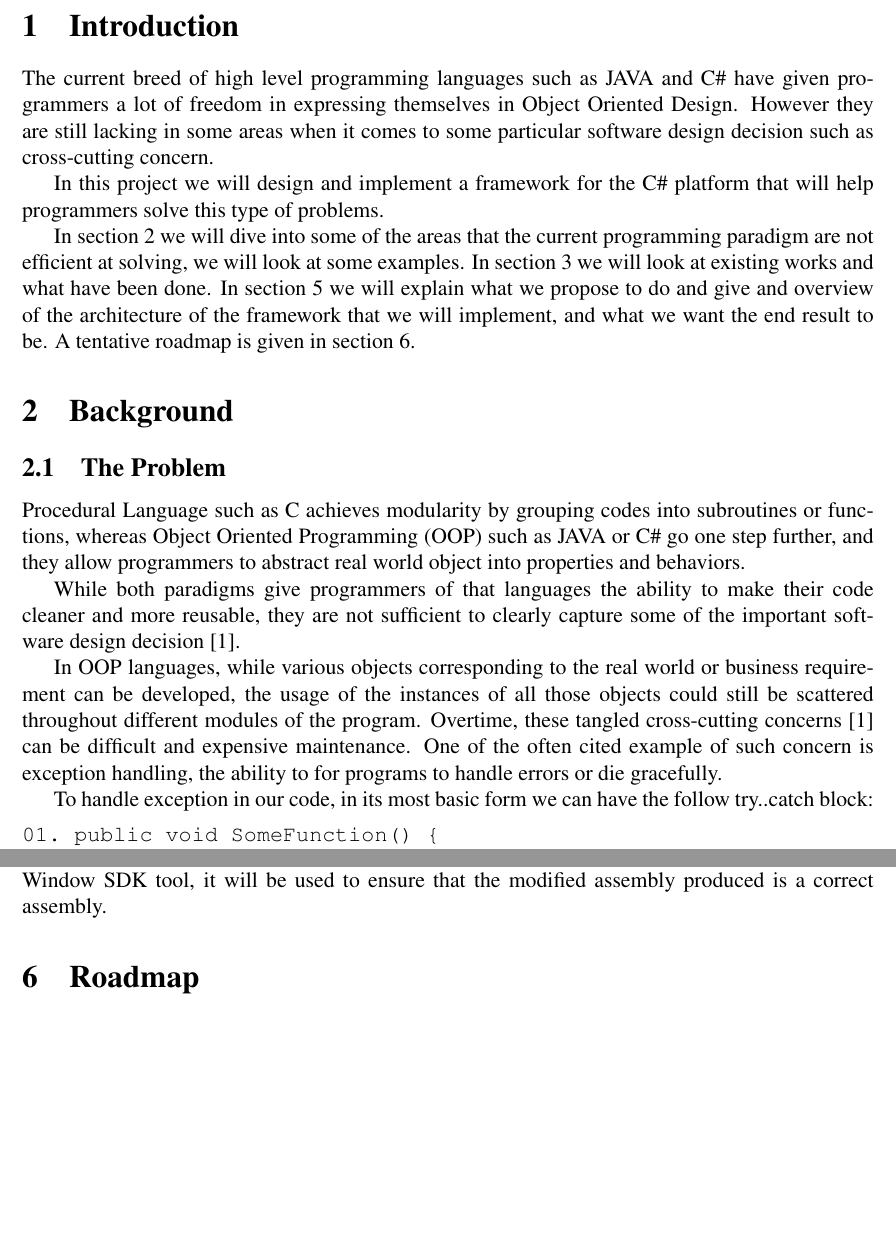
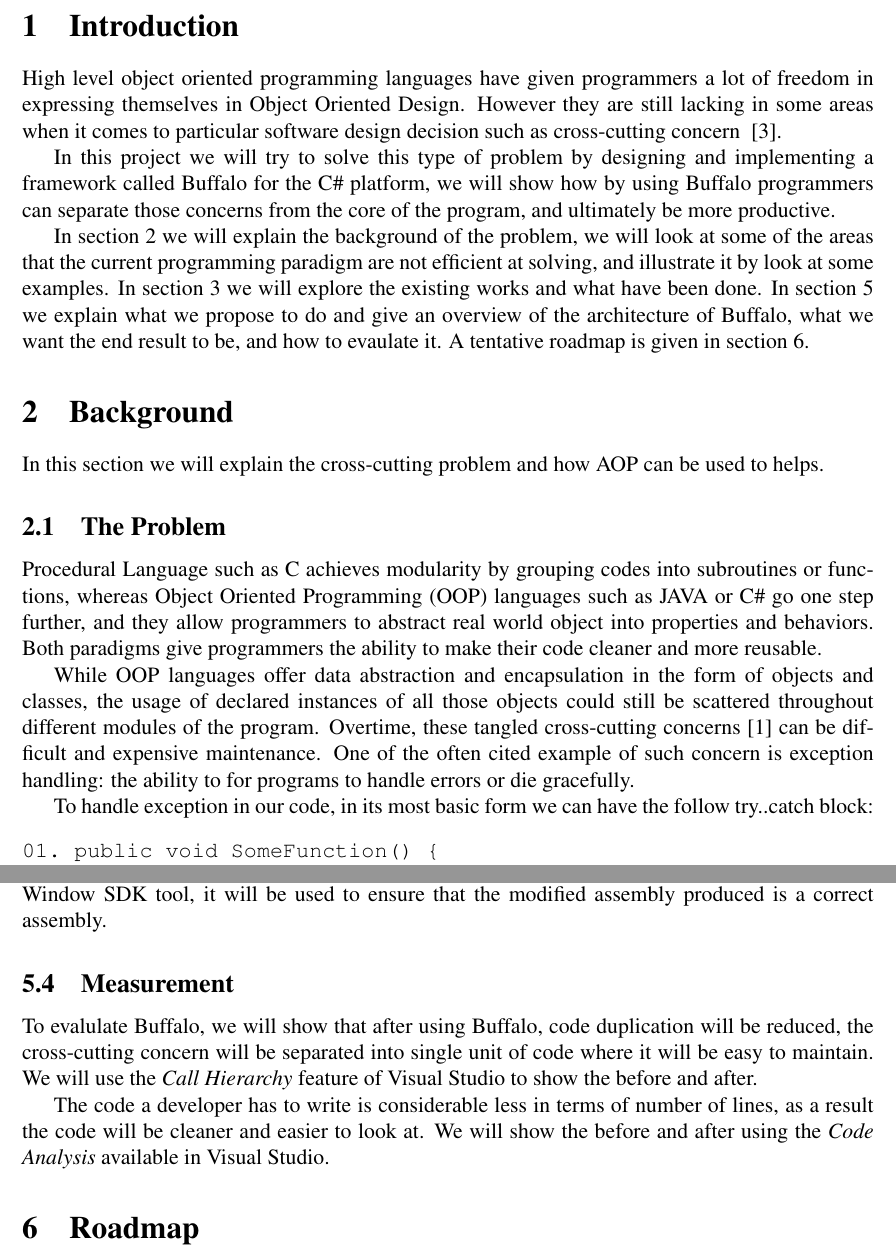
Before and after one commit to wliao008/buffalo, a LaTeX document (proposal/Proposal.tex): two parts of pages 2 and 8 of 8 before the commit and two parts of pages 2 and 8 of 9 after it, joined at a grey line, cut so that both start at the same text, the shorter picture padded with empty space. Compiled offline with pdfLaTeX.

Commit message:
More on proposal

```diff
--- a/proposal/Proposal.tex
+++ b/proposal/Proposal.tex
@@ -80,19 +80,19 @@ Aspect Oriented Programming (AOP) is a paradigm that let programmers isolate and
 \newpage{}
 %\setlength{\parindent}{1cm}
 \section{Introduction}
-The current breed of high level programming languages such as JAVA and C\# have given programmers a lot of freedom in expressing themselves in Object Oriented Design. However they are still lacking in some areas when it comes to some particular software design decision such as cross-cutting concern.
+High level object oriented programming languages have given programmers a lot of freedom in expressing themselves in Object Oriented Design. However they are still lacking in some areas when it comes to particular software design decision such as cross-cutting concern ~\cite{aop}.
 
-In this project we will design and implement a framework for the C\# platform that will help programmers solve this type of problems.
+In this project we will try to solve this type of problem by designing and implementing a framework called Buffalo for the C\# platform, we will show how by using Buffalo programmers can separate those concerns from the core of the program, and ultimately be more productive.
 
-In section 2 we will dive into some of the areas that the current programming paradigm are not efficient at solving, we will look at some examples. In section 3 we will look at existing works and what have been done. In section 5 we will explain what we propose to do and give and overview of the architecture of the framework that we will implement, and what we want the end result to be. A tentative roadmap is given in section 6.
+In section 2 we will explain the background of the problem, we will look at some of the areas that the current programming paradigm are not efficient at solving, and illustrate it by look at some examples. In section 3 we will explore the existing works and what have been done. In section 5 we explain what we propose to do and give an overview of the architecture of Buffalo, what we want the end result to be, and how to evaulate it. A tentative roadmap is given in section 6.
 
 \section{Background}
+In this section we will explain the cross-cutting problem and how AOP can be used to helps.
+
 \subsection{The Problem}
-Procedural Language such as C achieves modularity by grouping codes into subroutines or functions, whereas Object Oriented Programming (OOP) such as JAVA or C\# go one step further, and they allow programmers to abstract real world object into properties and behaviors.
+Procedural Language such as C achieves modularity by grouping codes into subroutines or functions, whereas Object Oriented Programming (OOP) languages such as JAVA or C\# go one step further, and they allow programmers to abstract real world object into properties and behaviors. Both paradigms give programmers the ability to make their code cleaner and more reusable.
 
-While both paradigms give programmers of that languages the ability to make their code cleaner and more reusable, they are not sufficient to clearly capture some of the important software design decision [1].
-
-In OOP languages, while various objects corresponding to the real world or business requirement can be developed, the usage of the instances of all those objects could still be scattered throughout different modules of the program. Overtime, these tangled cross-cutting concerns [1] can be difficult and expensive maintenance. One of the often cited example of such concern is exception handling, the ability to for programs to handle errors or die gracefully.
+While OOP languages offer data abstraction and encapsulation in the form of objects and classes, the usage of declared instances of all those objects could still be scattered throughout different modules of the program. Overtime, these tangled cross-cutting concerns [1] can be difficult and expensive maintenance. One of the often cited example of such concern is exception handling: the ability to for programs to handle errors or die gracefully.
 
 To handle exception in our code, in its most basic form we can have the follow try..catch block:
 \begin{verbatim}
@@ -235,6 +237,11 @@ While I can opt to invest my time on learning and rolling my own IL rewriter, a
 
 The following utility tools will also be heavily used during development: ILSpy, ILDASM and PEVerify. ILSpy is an open source application that dis-assemble assembly to show IL instructions. ILDASM does the same but comes from Microsoft’s .NET Framework. PEVerify is a Microsoft Window SDK tool, it will be used to ensure that the modified assembly produced is a correct assembly.
 
+\subsection{Measurement}
+To evalulate Buffalo, we will show that after using Buffalo, code duplication will be reduced, the cross-cutting concern will be separated into single unit of code where it will be easy to maintain. We will use the {\em Call Hierarchy} feature of Visual Studio to show the before and after.
+
+The code a developer has to write is considerable less in terms of number of lines, as a result the code will be cleaner and easier to look at. We will show the before and after using the {\em Code Analysis} available in Visual Studio.
+
 \section{Roadmap}
 The following table shows my tentative schedule for the major phases of the project.
 
```
Also changed, not shown: proposal/Proposal.pdf, proposal/Proposal.tex (22 more changed lines).
